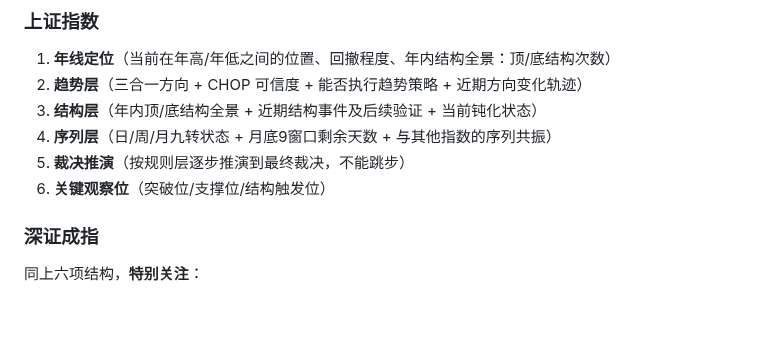
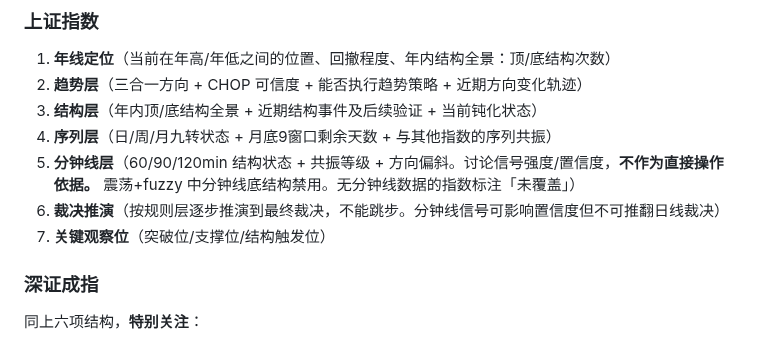
Before and after one commit to Tadalafil-cure/agent-skills, a Markdown page: XuXiaoming-StockTradingStrategy/references/strategy-output-template.md, the part around the change. Rendered like a GitHub page; blank space fills up the shorter version.

Commit message:
v1.7: 指数六层分析(趋势→结构→序列→分钟线→裁决→关键位); 分钟线嵌入流程不独立附录

```diff
--- a/XuXiaoming-StockTradingStrategy/references/strategy-output-template.md
+++ b/XuXiaoming-StockTradingStrategy/references/strategy-output-template.md
@@ -110,8 +110,9 @@ print(annual_structure_table())
 2. **趋势层**（三合一方向 + CHOP 可信度 + 能否执行趋势策略 + 近期方向变化轨迹）
 3. **结构层**（年内顶/底结构全景 + 近期结构事件及后续验证 + 当前钝化状态）
 4. **序列层**（日/周/月九转状态 + 月底9窗口剩余天数 + 与其他指数的序列共振）
-5. **裁决推演**（按规则层逐步推演到最终裁决，不能跳步）
-6. **关键观察位**（突破位/支撑位/结构触发位）
+5. **分钟线层**（60/90/120min 结构状态 + 共振等级 + 方向偏斜。讨论信号强度/置信度，**不作为直接操作依据。** 震荡+fuzzy 中分钟线底结构禁用。无分钟线数据的指数标注「未覆盖」）
+6. **裁决推演**（按规则层逐步推演到最终裁决，不能跳步。分钟线信号可影响置信度但不可推翻日线裁决）
+7. **关键观察位**（突破位/支撑位/结构触发位）
 
 ### 深证成指
 
```
